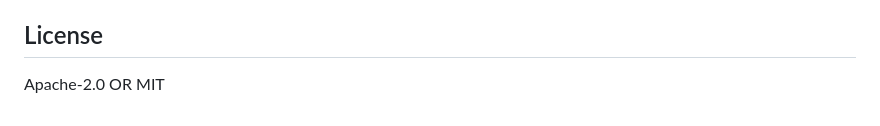
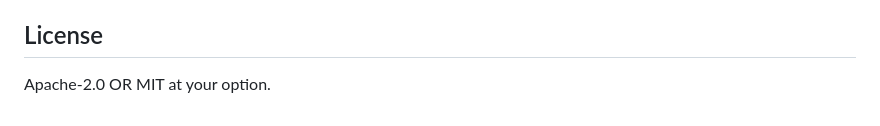
Before and after one commit to anchorageoss/sqisign-rs, a Markdown page: crates/verify/README.md, the part around the change. Rendered like a GitHub page.

```diff
--- a/crates/verify/README.md
+++ b/crates/verify/README.md
@@ -102,4 +102,4 @@ SQIsign was introduced by De Feo, Kohel, Leroux, Petit, and Wesolowski (ASIACRYP
 
 ## License
 
-Apache-2.0 OR MIT
+Apache-2.0 OR MIT at your option.
```
